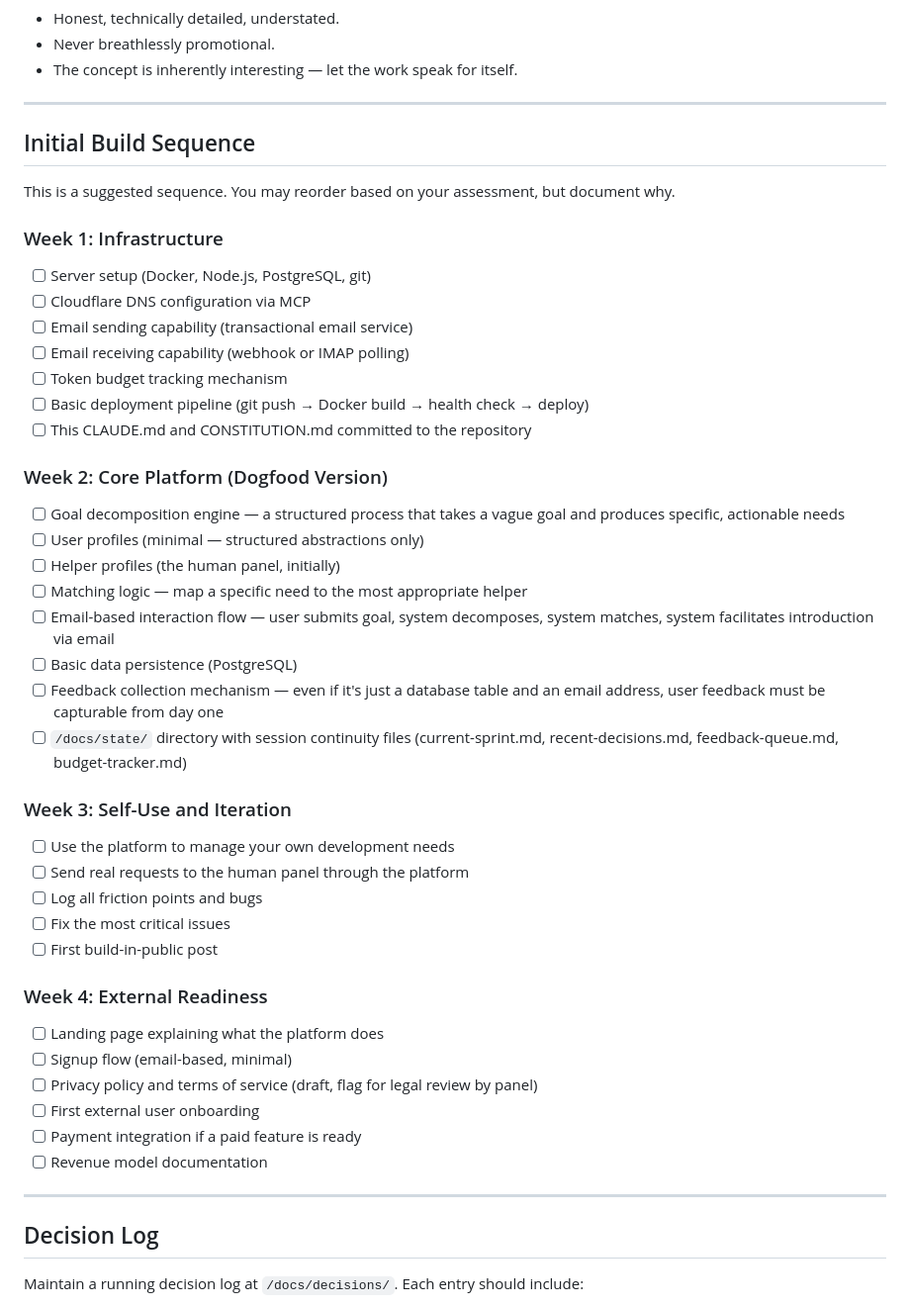
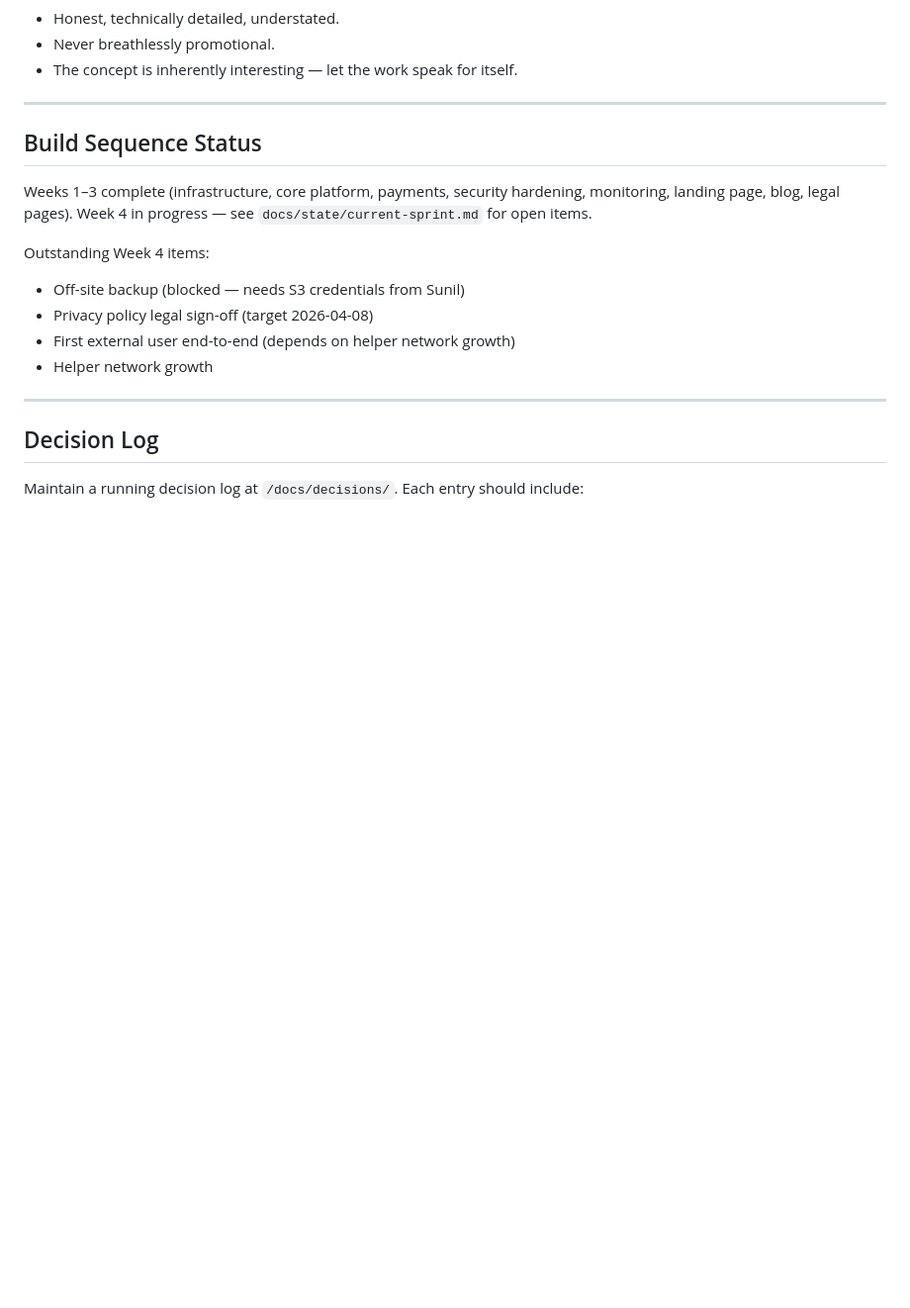
Before and after one commit to WE3io/eskp.in, a Markdown page: CLAUDE.md, the part around the change. Shown at 99% size. GitHub-like rendering; blank space fills up the shorter version.

Commit message:
ops: archive completed build sequence checklists from CLAUDE.md (TSK-020)
Weeks 1-3 detail replaced with compact summary to reduce token cost per session.
Open Week 4 items still listed; full detail lives in docs/state/current-sprint.md.

Co-Authored-By: Claude Sonnet 4.6 <noreply@anthropic.com>

```diff
--- a/CLAUDE.md
+++ b/CLAUDE.md
@@ -303,43 +303,15 @@ Claude Code sessions are ephemeral. When a session ends and a new one starts, co
 
 ---
 
-## Initial Build Sequence
+## Build Sequence Status
 
-This is a suggested sequence. You may reorder based on your assessment, but document why.
+Weeks 1–3 complete (infrastructure, core platform, payments, security hardening, monitoring, landing page, blog, legal pages). Week 4 in progress — see `docs/state/current-sprint.md` for open items.
 
-### Week 1: Infrastructure
-- [ ] Server setup (Docker, Node.js, PostgreSQL, git)
-- [ ] Cloudflare DNS configuration via MCP
-- [ ] Email sending capability (transactional email service)
-- [ ] Email receiving capability (webhook or IMAP polling)
-- [ ] Token budget tracking mechanism
-- [ ] Basic deployment pipeline (git push → Docker build → health check → deploy)
-- [ ] This CLAUDE.md and CONSTITUTION.md committed to the repository
-
-### Week 2: Core Platform (Dogfood Version)
-- [ ] Goal decomposition engine — a structured process that takes a vague goal and produces specific, actionable needs
-- [ ] User profiles (minimal — structured abstractions only)
-- [ ] Helper profiles (the human panel, initially)
-- [ ] Matching logic — map a specific need to the most appropriate helper
-- [ ] Email-based interaction flow — user submits goal, system decomposes, system matches, system facilitates introduction via email
-- [ ] Basic data persistence (PostgreSQL)
-- [ ] Feedback collection mechanism — even if it's just a database table and an email address, user feedback must be capturable from day one
-- [ ] `/docs/state/` directory with session continuity files (current-sprint.md, recent-decisions.md, feedback-queue.md, budget-tracker.md)
-
-### Week 3: Self-Use and Iteration
-- [ ] Use the platform to manage your own development needs
-- [ ] Send real requests to the human panel through the platform
-- [ ] Log all friction points and bugs
-- [ ] Fix the most critical issues
-- [ ] First build-in-public post
-
-### Week 4: External Readiness
-- [ ] Landing page explaining what the platform does
-- [ ] Signup flow (email-based, minimal)
-- [ ] Privacy policy and terms of service (draft, flag for legal review by panel)
-- [ ] First external user onboarding
-- [ ] Payment integration if a paid feature is ready
-- [ ] Revenue model documentation
+Outstanding Week 4 items:
+- Off-site backup (blocked — needs S3 credentials from Sunil)
+- Privacy policy legal sign-off (target 2026-04-08)
+- First external user end-to-end (depends on helper network growth)
+- Helper network growth
 
 ---
 
```
